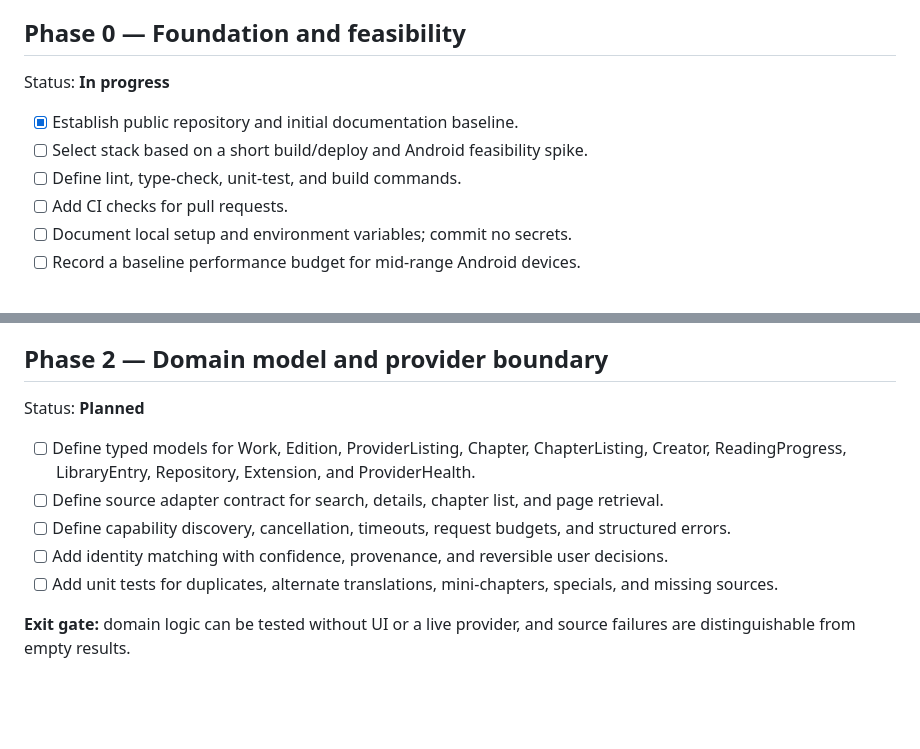
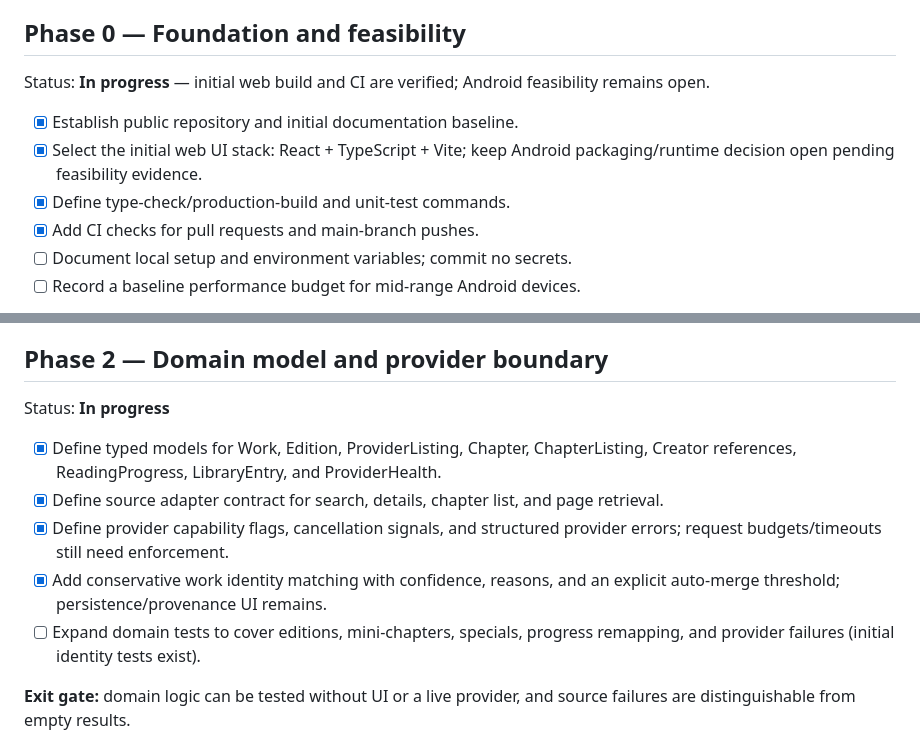
Before and after one commit to gtxnrg-ship-it/Kurotoon, a Markdown page: docs/ROADMAP.md, 2 parts joined by grey strips. Drawn GitHub-style; blank space fills up the shorter version.

Commit message:
docs: sync roadmap with verified foundation work

```diff
--- a/docs/ROADMAP.md
+++ b/docs/ROADMAP.md
@@ -4,12 +4,12 @@ This is a living plan. Items stay **Planned** until code exists and the acceptan
 
 ## Phase 0 — Foundation and feasibility
 
-Status: **In progress**
+Status: **In progress** — initial web build and CI are verified; Android feasibility remains open.
 
 - [x] Establish public repository and initial documentation baseline.
-- [ ] Select stack based on a short build/deploy and Android feasibility spike.
-- [ ] Define lint, type-check, unit-test, and build commands.
-- [ ] Add CI checks for pull requests.
+- [x] Select the initial web UI stack: React + TypeScript + Vite; keep Android packaging/runtime decision open pending feasibility evidence.
+- [x] Define type-check/production-build and unit-test commands.
+- [x] Add CI checks for pull requests and main-branch pushes.
 - [ ] Document local setup and environment variables; commit no secrets.
 - [ ] Record a baseline performance budget for mid-range Android devices.
 
@@ -30,13 +30,13 @@ Status: **Planned**
 
 ## Phase 2 — Domain model and provider boundary
 
-Status: **Planned**
+Status: **In progress**
 
-- [ ] Define typed models for Work, Edition, ProviderListing, Chapter, ChapterListing, Creator, ReadingProgress, LibraryEntry, Repository, Extension, and ProviderHealth.
-- [ ] Define source adapter contract for search, details, chapter list, and page retrieval.
-- [ ] Define capability discovery, cancellation, timeouts, request budgets, and structured errors.
-- [ ] Add identity matching with confidence, provenance, and reversible user decisions.
-- [ ] Add unit tests for duplicates, alternate translations, mini-chapters, specials, and missing sources.
+- [x] Define typed models for Work, Edition, ProviderListing, Chapter, ChapterListing, Creator references, ReadingProgress, LibraryEntry, and ProviderHealth.
+- [x] Define source adapter contract for search, details, chapter list, and page retrieval.
+- [x] Define provider capability flags, cancellation signals, and structured provider errors; request budgets/timeouts still need enforcement.
+- [x] Add conservative work identity matching with confidence, reasons, and an explicit auto-merge threshold; persistence/provenance UI remains.
+- [ ] Expand domain tests to cover editions, mini-chapters, specials, progress remapping, and provider failures (initial identity tests exist).
 
 **Exit gate:** domain logic can be tested without UI or a live provider, and source failures are distinguishable from empty results.
 
```
